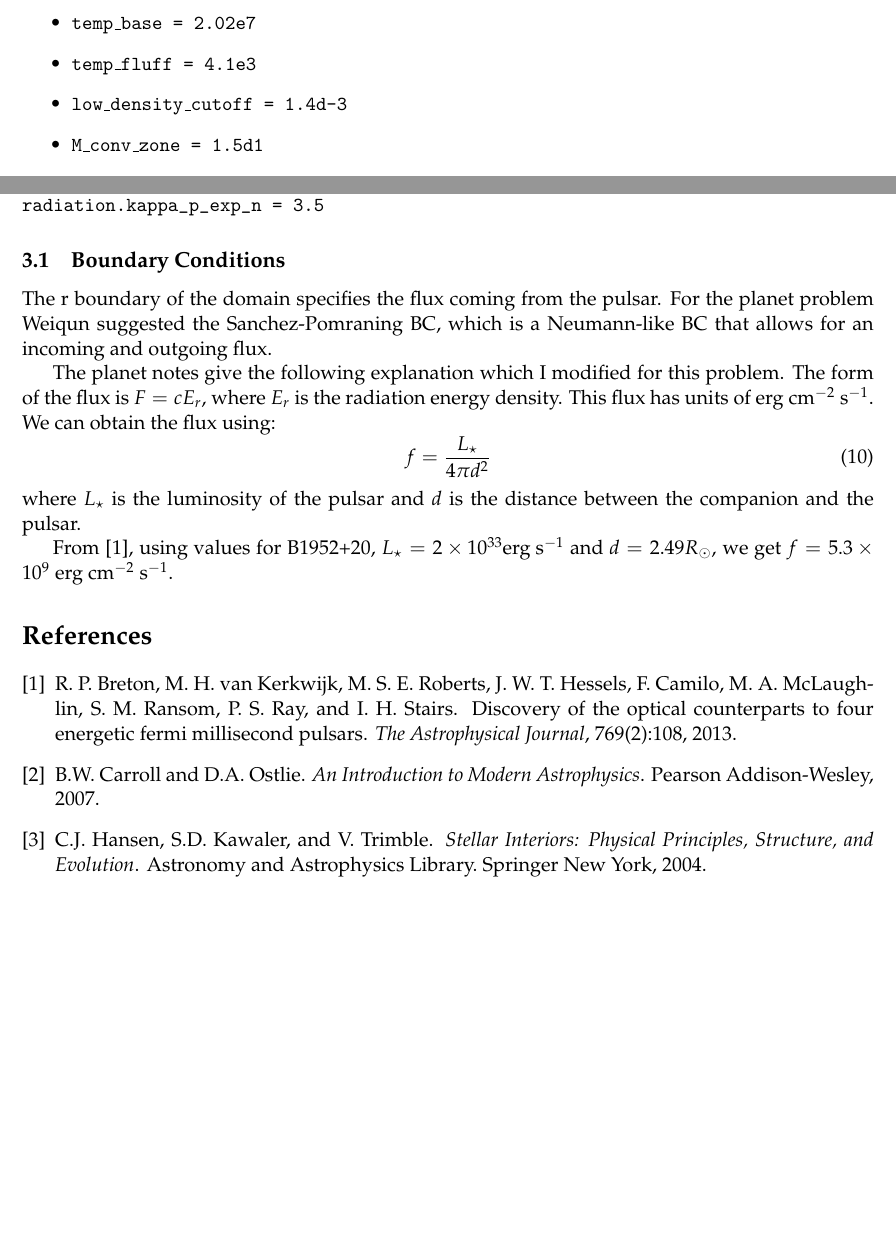
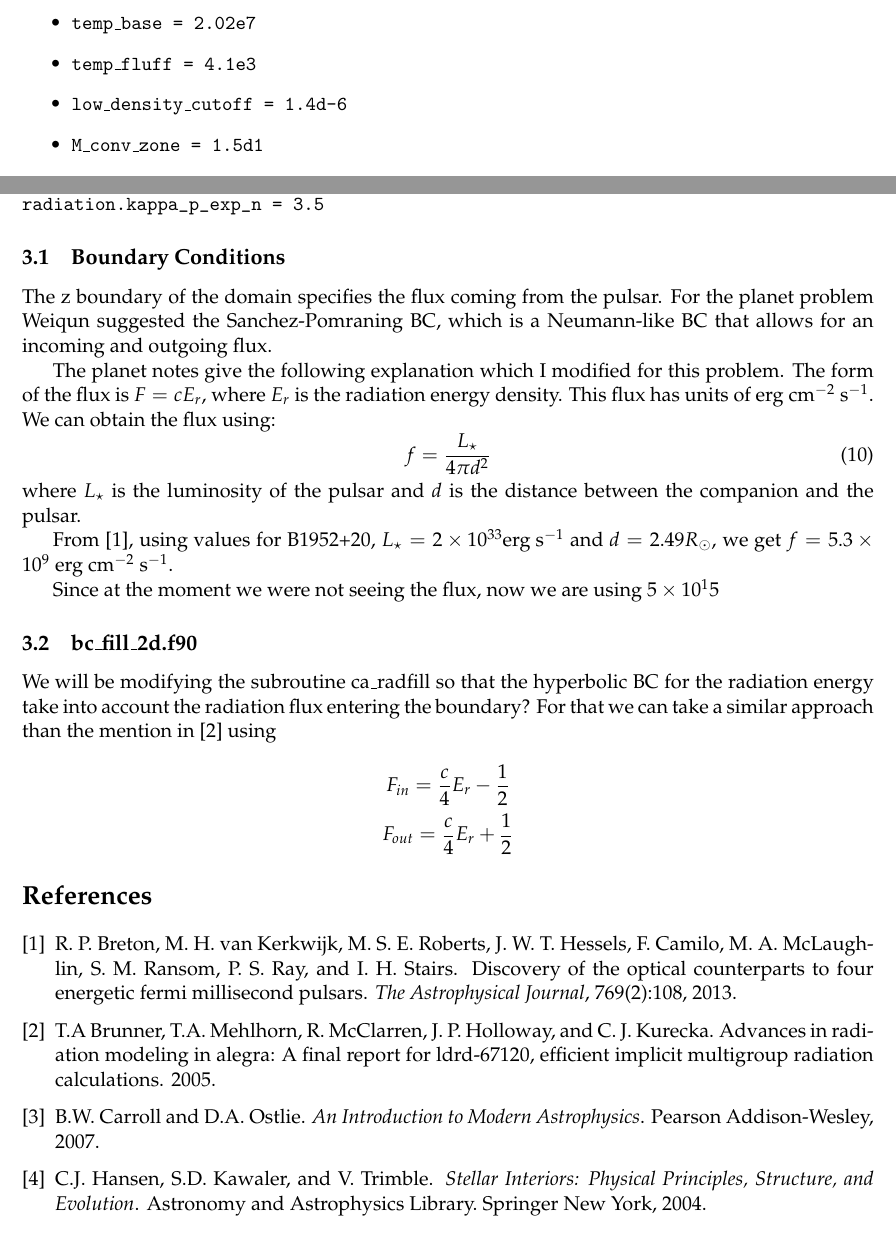
Before and after one commit to guadabsb15/bwp_notes, a LaTeX document (notes.tex): two parts of pages 1 and 6 of 6, joined at a grey line, cut so that both start at the same text. Compiled offline with pdfLaTeX.

Commit message:
adding a bit of info about radiation BC

```diff
--- a/notes.tex
+++ b/notes.tex
@@ -139,7 +139,7 @@ radiation.kappa_p_exp_n = 3.5
 
 \subsection{Boundary Conditions}
 
-The r  boundary of the domain specifies the flux coming from
+The z boundary of the domain specifies the flux coming from
 the pulsar.  For the planet problem Weiqun suggested the Sanchez-Pomraning BC, which is a Neumann-like BC that allows for an incoming and outgoing flux.
 
 The planet notes give the following explanation which I modified for this problem. The form of the flux is $F = cE_r$, where $E_r$ is the radiation energy density.  This flux has units of $\mathrm{erg~cm^{-2}~s^{-1}}$.
@@ -151,8 +151,16 @@ where $L_\star$ is the luminosity of the pulsar and $d$ is the
 distance between the companion and the pulsar.
 
 
-From \cite{0004-637X-769-2-108}, using values for B1952+20,  $L_\star = 2\times 10^{33}\mathrm{erg~s^{-1}}$ and $d = 2.49R_\odot$,  we get $f =
+   From \cite{0004-637X-769-2-108}, using values for B1952+20,  $L_\star = 2\times 10^{33}\mathrm{erg~s^{-1}}$ and $d = 2.49R_\odot$,  we get $f =
 5.3\times 10^9~\mathrm{erg~cm^{-2}~s^{-1}}$.
+
+Since at the moment we were not seeing the flux, now we are using $5\times 10^15$
+
+   \subsection{bc\_fill\_2d.f90}
+   We will be modifying the subroutine ca\_radfill so that the hyperbolic BC for the radiation energy take into account the radiation flux entering the boundary? For that we can take a similar approach than the mention in \cite{advinrad} using
+
+   $$F_{in} = \frac{c}{4} E_r - \frac{1}{2}$$
+   $$F_{out} = \frac{c}{4} E_r + \frac{1}{2}$$
 
 
 
```
Also changed, not shown: references.bib (+6 -0 lines), notes.tex (2 more changed lines).
